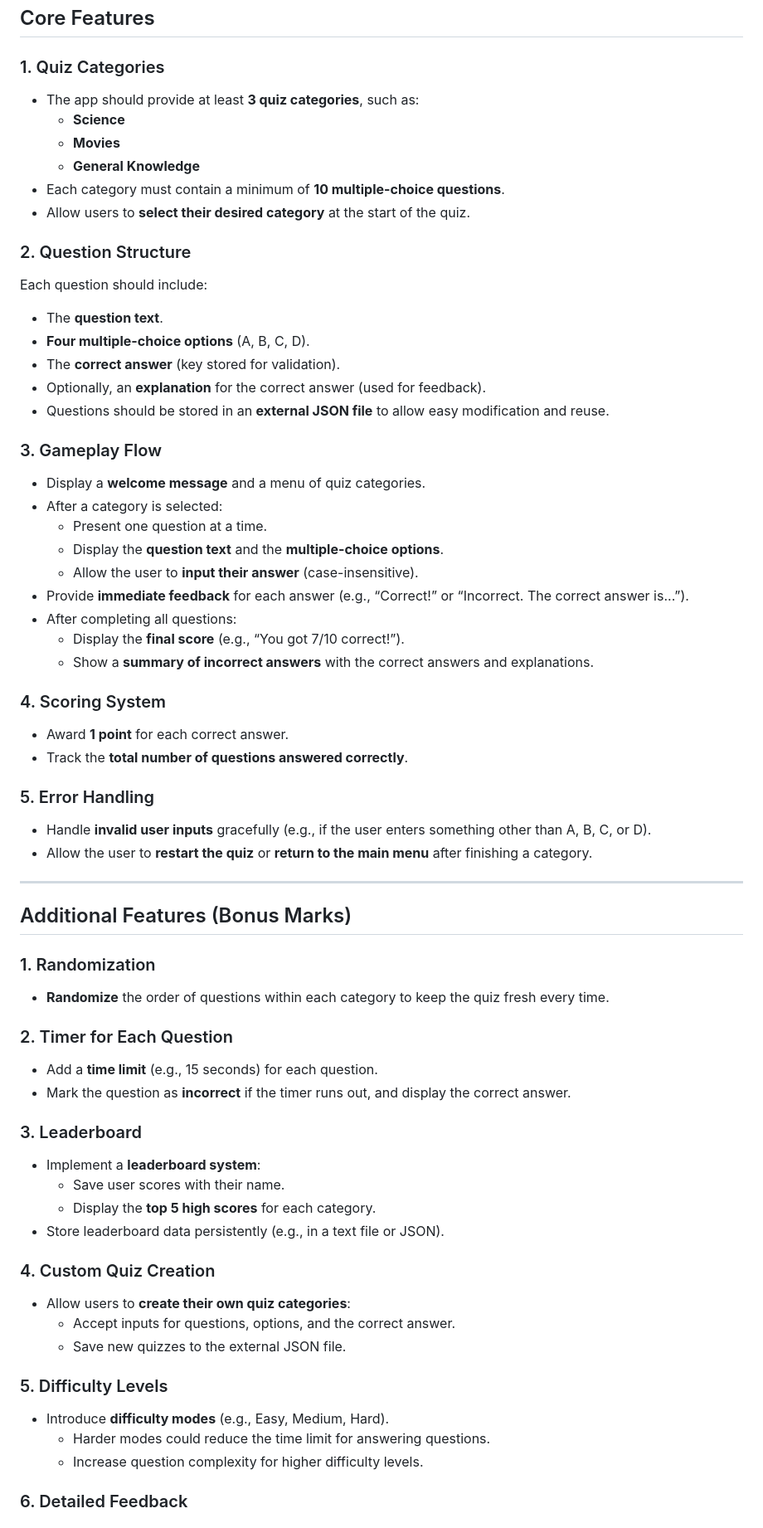
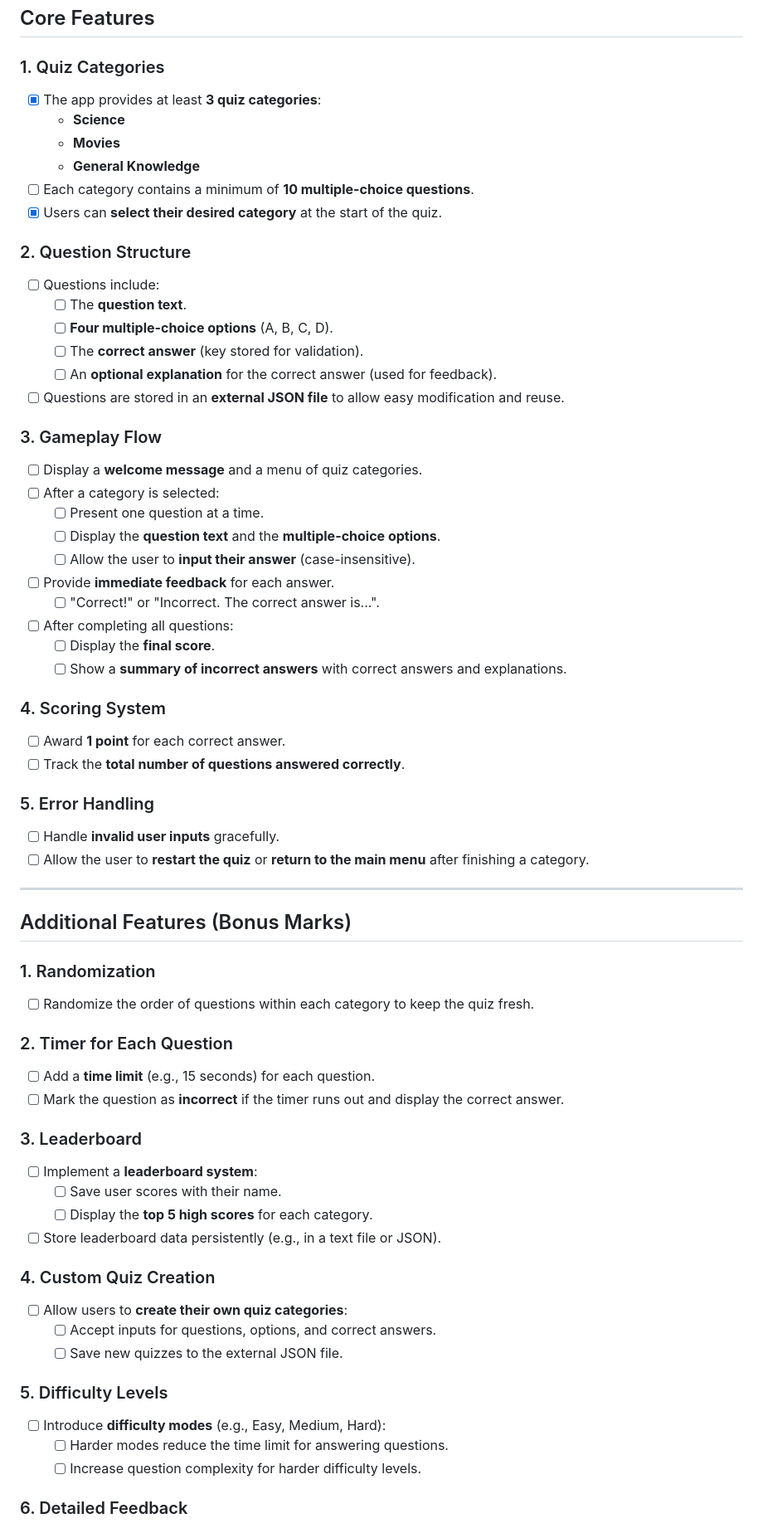
Before and after one commit to Uzy777/Mini-Projects, a Markdown page: Quiz Game/README.md, the part around one of its changes. Shown at 83% size. GitHub-like rendering.

Commit message:
changes made to readme for quiz game

```diff
--- a/Quiz Game/README.md
+++ b/Quiz Game/README.md
@@ -3,65 +3,66 @@
 ## Core Features
 
 ### 1. Quiz Categories
-- The app should provide at least **3 quiz categories**, such as:
+- [x] The app provides at least **3 quiz categories**:
   - **Science**
   - **Movies**
   - **General Knowledge**
-- Each category must contain a minimum of **10 multiple-choice questions**.
-- Allow users to **select their desired category** at the start of the quiz.
+- [ ] Each category contains a minimum of **10 multiple-choice questions**.
+- [x] Users can **select their desired category** at the start of the quiz.
 
 ### 2. Question Structure
-Each question should include:
-- The **question text**.
-- **Four multiple-choice options** (A, B, C, D).
-- The **correct answer** (key stored for validation).
-- Optionally, an **explanation** for the correct answer (used for feedback).
-- Questions should be stored in an **external JSON file** to allow easy modification and reuse.
+- [ ] Questions include:
+  - [ ] The **question text**.
+  - [ ] **Four multiple-choice options** (A, B, C, D).
+  - [ ] The **correct answer** (key stored for validation).
+  - [ ] An **optional explanation** for the correct answer (used for feedback).
+- [ ] Questions are stored in an **external JSON file** to allow easy modification and reuse.
 
 ### 3. Gameplay Flow
-- Display a **welcome message** and a menu of quiz categories.
-- After a category is selected:
-  - Present one question at a time.
-  - Display the **question text** and the **multiple-choice options**.
-  - Allow the user to **input their answer** (case-insensitive).
-- Provide **immediate feedback** for each answer (e.g., “Correct!” or “Incorrect. The correct answer is...”).
-- After completing all questions:
-  - Display the **final score** (e.g., “You got 7/10 correct!”).
-  - Show a **summary of incorrect answers** with the correct answers and explanations.
+- [ ] Display a **welcome message** and a menu of quiz categories.
+- [ ] After a category is selected:
+  - [ ] Present one question at a time.
+  - [ ] Display the **question text** and the **multiple-choice options**.
+  - [ ] Allow the user to **input their answer** (case-insensitive).
+- [ ] Provide **immediate feedback** for each answer.
+  - [ ] "Correct!" or "Incorrect. The correct answer is...".
+- [ ] After completing all questions:
+  - [ ] Display the **final score**.
+  - [ ] Show a **summary of incorrect answers** with correct answers and explanations.
 
 ### 4. Scoring System
-- Award **1 point** for each correct answer.
-- Track the **total number of questions answered correctly**.
+- [ ] Award **1 point** for each correct answer.
+- [ ] Track the **total number of questions answered correctly**.
 
 ### 5. Error Handling
-- Handle **invalid user inputs** gracefully (e.g., if the user enters something other than A, B, C, or D).
-- Allow the user to **restart the quiz** or **return to the main menu** after finishing a category.
+- [ ] Handle **invalid user inputs** gracefully.
+- [ ] Allow the user to **restart the quiz** or **return to the main menu** after finishing a category.
 
 ---
 
 ## Additional Features (Bonus Marks)
 
 ### 1. Randomization
-- **Randomize** the order of questions within each category to keep the quiz fresh every time.
+- [ ] Randomize the order of questions within each category to keep the quiz fresh.
 
 ### 2. Timer for Each Question
-- Add a **time limit** (e.g., 15 seconds) for each question.
-- Mark the question as **incorrect** if the timer runs out, and display the correct answer.
+- [ ] Add a **time limit** (e.g., 15 seconds) for each question.
+- [ ] Mark the question as **incorrect** if the timer runs out and display the correct answer.
 
 ### 3. Leaderboard
-- Implement a **leaderboard system**:
-  - Save user scores with their name.
-  - Display the **top 5 high scores** for each category.
-- Store leaderboard data persistently (e.g., in a text file or JSON).
+- [ ] Implement a **leaderboard system**:
+  - [ ] Save user scores with their name.
+  - [ ] Display the **top 5 high scores** for each category.
+- [ ] Store leaderboard data persistently (e.g., in a text file or JSON).
 
 ### 4. Custom Quiz Creation
-- Allow users to **create their own quiz categories**:
-  - Accept inputs for questions, options, and the correct answer.
-  - Save new quizzes to the external JSON file.
+- [ ] Allow users to **create their own quiz categories**:
+  - [ ] Accept inputs for questions, options, and correct answers.
+  - [ ] Save new quizzes to the external JSON file.
 
 ### 5. Difficulty Levels
-- Introduce **difficulty modes** (e.g., Easy, Medium, Hard).
-  - Harder modes could reduce the time limit for answering questions.
-  - Increase question complexity for higher difficulty levels.
+- [ ] Introduce **difficulty modes** (e.g., Easy, Medium, Hard):
+  - [ ] Harder modes reduce the time limit for answering questions.
+  - [ ] Increase question complexity for harder difficulty levels.
 
 ### 6. Detailed Feedback
```
Also changed, not shown: other parts of Quiz Game/README.md (+25 -30 lines).
